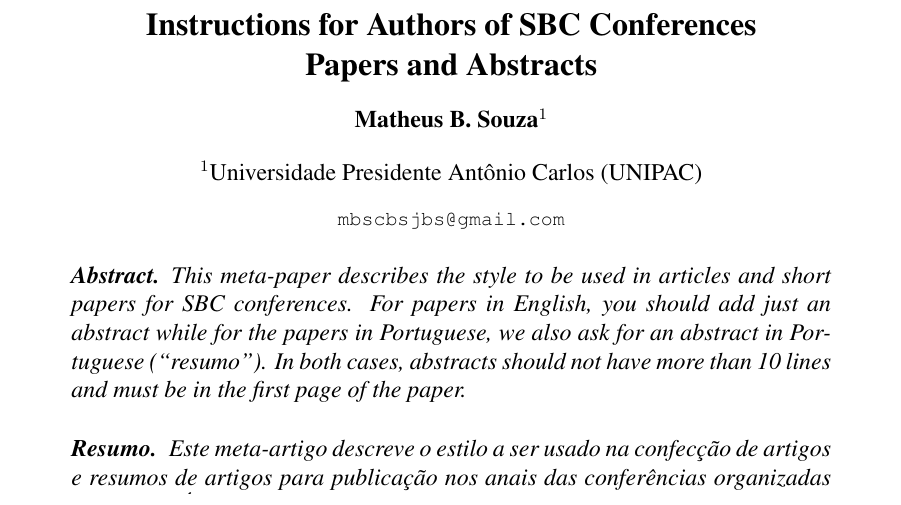
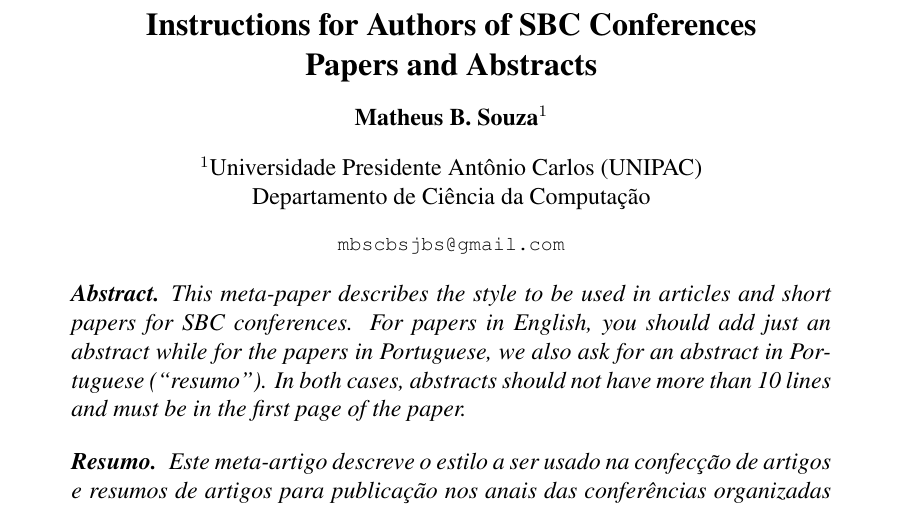
Before and after one commit to WhoisBsa/SBC-Conferences-Template, a LaTeX paper (main.tex): part of page 1 of 4, cut so that both start at the same text. Compiled offline with pdfLaTeX.

Commit message:
Update main.tex

```diff
--- a/main.tex
+++ b/main.tex
@@ -29,7 +29,8 @@
 \author{Matheus B. Souza\inst{1}}
 
 
-\address{Universidade Presidente Antônio Carlos (UNIPAC)
+\address{Universidade Presidente Antônio Carlos (UNIPAC) \\
+         Departamento de Ciência da Computação
  \email{mbscbsjbs@gmail.com}
 }
 
```
